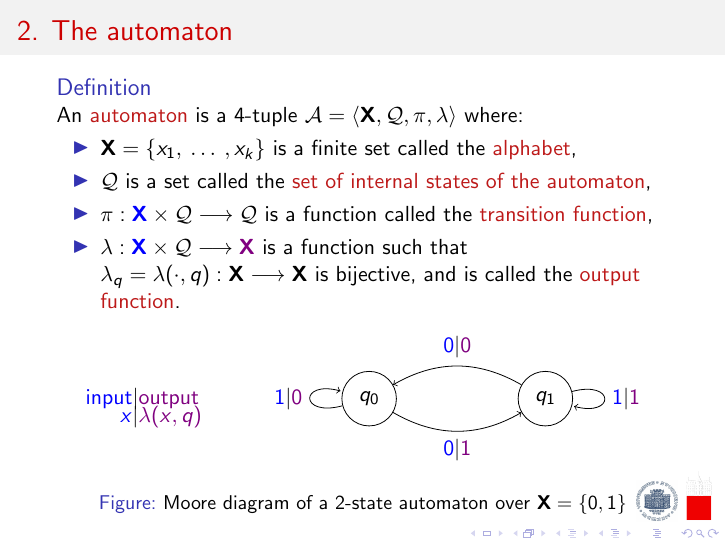
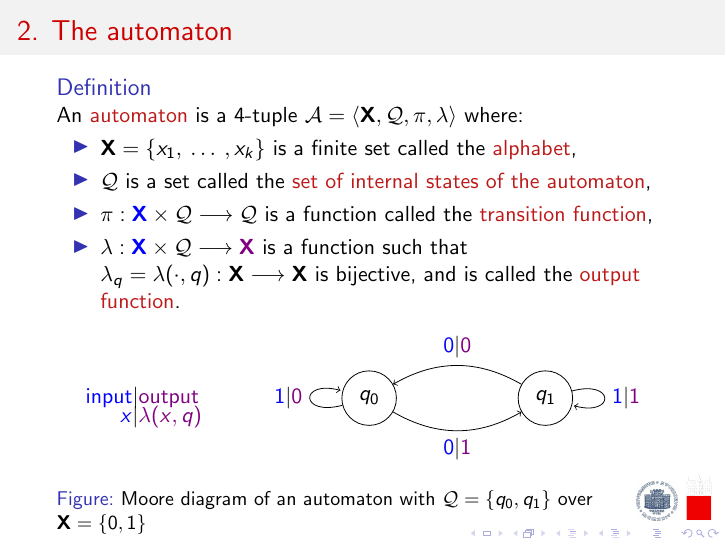
Before and after one commit to carlolalu/Thesis-Presentation, LaTeX slides (Short.tex): page 4 of 19. Compiled offline with pdfLaTeX.

Commit message:
Here I changed the didascalia of the moore diagram in slide 3, by pointing out explicitly the set \QQ e Please enter the commit message for your changes. Lines starting

```diff
--- a/Short.tex
+++ b/Short.tex
@@ -206,7 +206,7 @@ An \alert{automaton} is a 4-tuple $\auto{A}=\langle\abece,\QQ,\pi,\lambda\rangle
 
 \end{tikzpicture}
 %\onslide<5->
-\caption{Moore diagram of a 2-state automaton over $\abece=\{0,1\}$}
+\caption{Moore diagram of an automaton with $\QQ=\{q_0, q_1\}$ over $\abece=\{0,1\}$}
 \end{figure}
 \end{frame}
 
```
Also changed, not shown: Short.pdf, 3 other files.
